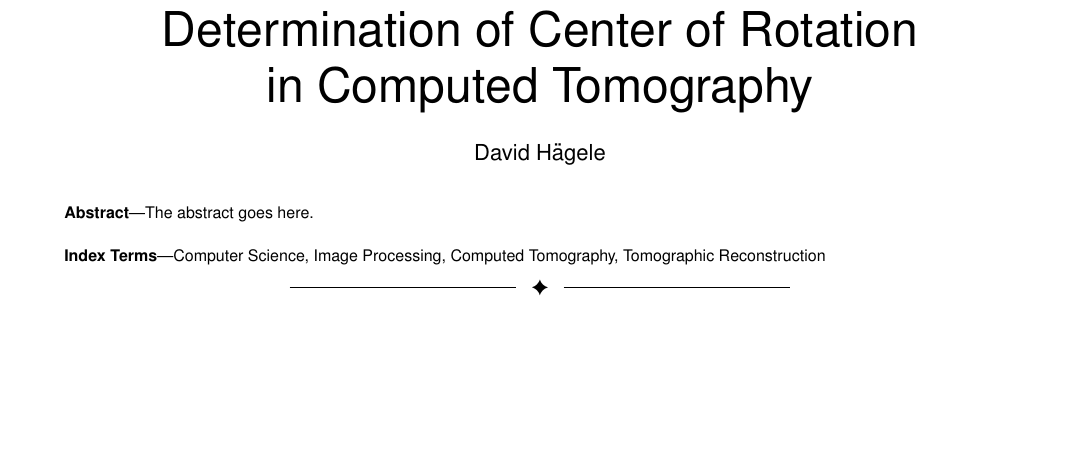
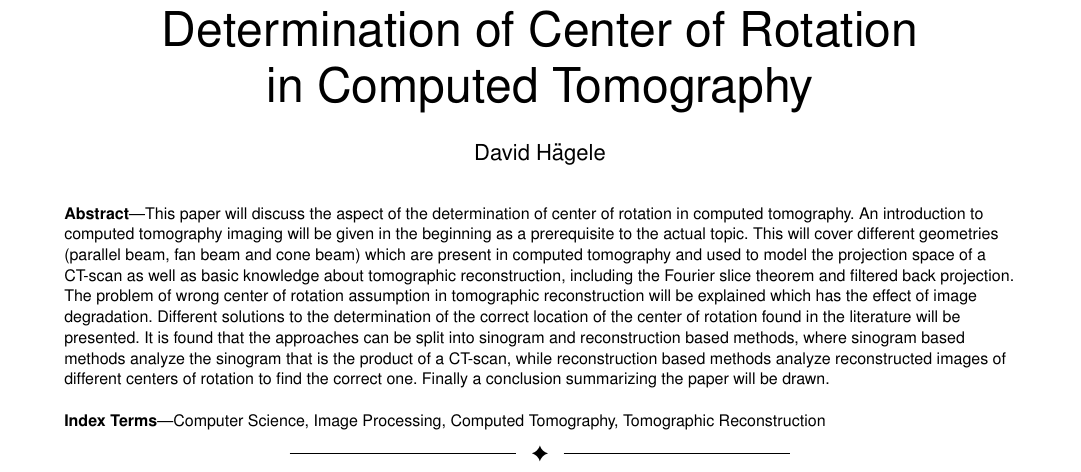
Before and after one commit to hageldave/Tex, a LaTeX paper (seminar_cor/seminar_cor_haegele.tex): part of page 1 of 6, cut so that both start at the same text, the shorter picture padded with empty space. Compiled offline with pdfLaTeX; a missing font is replaced by an installed copy or a similar font; a LaTeX package or settings file that is missing is left out.

Commit message:
altered images, done abstract

```diff
--- a/seminar_cor/seminar_cor_haegele.tex
+++ b/seminar_cor/seminar_cor_haegele.tex
@@ -470,7 +470,13 @@
 % in the abstract or keywords.
 \IEEEtitleabstractindextext{%
 \begin{abstract}
-The abstract goes here.
+This paper will discuss the aspect of the determination of center of rotation in computed tomography.
+An introduction to computed tomography imaging will be given in the beginning as a prerequisite to the actual topic.
+This will cover different geometries (parallel beam, fan beam and cone beam) which are present in computed tomography and used to model the projection space of a CT-scan as well as basic knowledge about tomographic reconstruction, including the Fourier slice theorem and filtered back projection.
+The problem of wrong center of rotation assumption in tomographic reconstruction will be explained which has the effect of image degradation.
+Different solutions to the determination of the correct location of the center of rotation found in the literature will be presented.
+It is found that the approaches can be split into sinogram and reconstruction based methods, where sinogram based methods analyze the sinogram that is the product of a CT-scan, while reconstruction based methods analyze reconstructed images of different centers of rotation to find the correct one.
+Finally a conclusion summarizing the paper will be drawn.
 \end{abstract}
 
 % Note that keywords are not normally used for peerreview papers.
```
Also changed, not shown: seminar_cor/img/bp_02 (copy).png (added), seminar_cor/img/bp_02.png, seminar_cor/img/bp_04 (copy).png (added), seminar_cor/img/bp_04.png, seminar_cor/img/bp_08 (copy).png (added), seminar_cor/img/bp_08.png, seminar_cor/img/bp_16 (copy).png (added), seminar_cor/img/bp_16.png, seminar_cor/img/bp_32 (copy).png (added), seminar_cor/img/bp_32.png, seminar_cor/img/depositphotos_19091145-Rgb-palette.jpg (deleted), seminar_cor/img/highdensity_inv_darker.png (added), seminar_cor/img/highdensityradon_degrees_feature_centerline_horiz.png, seminar_cor/img/maxresdefault.jpg (deleted), 5 more files.
